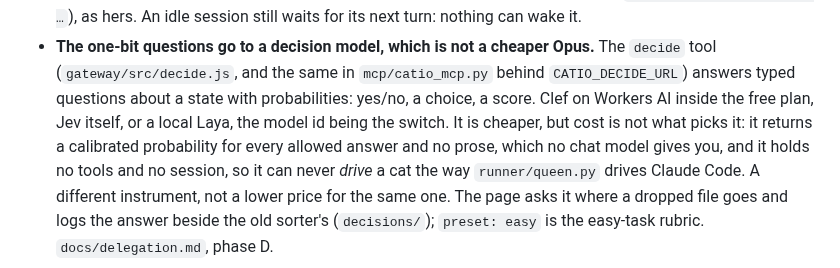
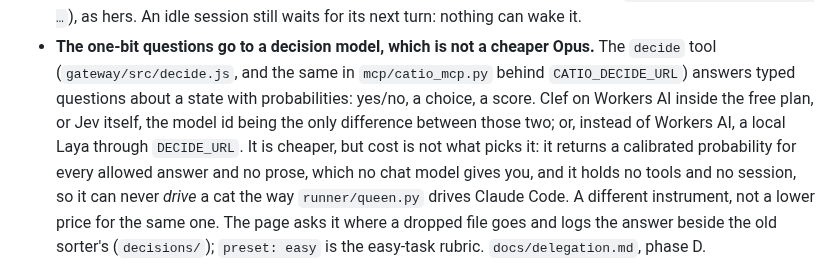
Before and after one commit to charredlatte/Pretty-Project-Portfolio, a Markdown page: harness/README.md, the part around the change. Rendered like a GitHub page.

```diff
--- a/harness/README.md
+++ b/harness/README.md
@@ -291,8 +291,9 @@ same tools as the Catio MCP server below. It changes three things:
   as hers. An idle session still waits for its next turn: nothing can wake it.
 - **The one-bit questions go to a decision model, which is not a cheaper Opus.** The `decide` tool
   (`gateway/src/decide.js`, and the same in `mcp/catio_mcp.py` behind `CATIO_DECIDE_URL`) answers typed questions
-  about a state with probabilities: yes/no, a choice, a score. Clef on Workers AI inside the free plan, Jev itself,
-  or a local Laya, the model id being the switch. It is cheaper, but cost is not what picks it: it returns a
+  about a state with probabilities: yes/no, a choice, a score. Clef on Workers AI inside the free plan, or Jev
+  itself, the model id being the only difference between those two; or, instead of Workers AI, a local Laya through
+  `DECIDE_URL`. It is cheaper, but cost is not what picks it: it returns a
   calibrated probability for every allowed answer and no prose, which no chat model gives you, and it holds no
   tools and no session, so it can never *drive* a cat the way `runner/queen.py` drives Claude Code. A different
   instrument, not a lower price for the same one. The page asks it where a dropped file goes and logs the answer
```
Also changed, not shown: docs/delegation.md (+3 -2 lines).
